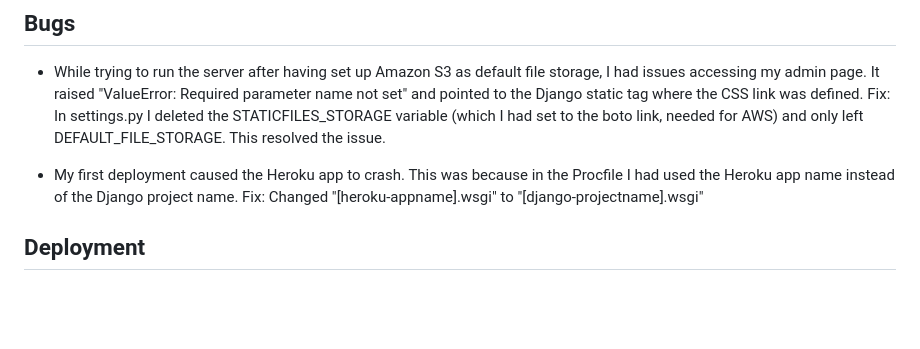
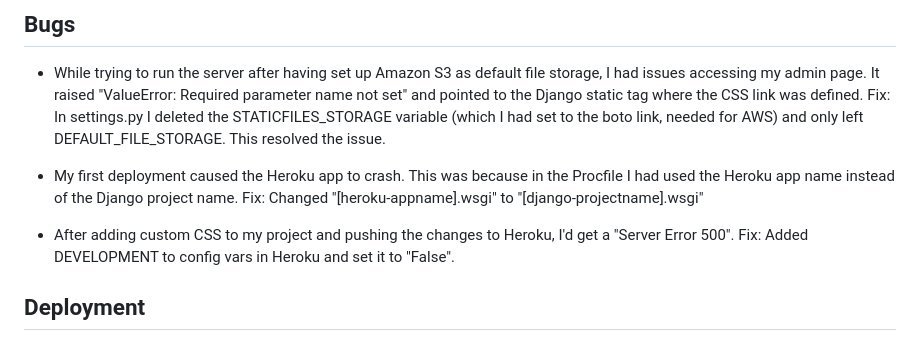
Before and after one commit to Code-Institute-Submissions/Damianjacob-MS5-Music-Pro-2_JulyResub, a Markdown page: README.md, the part around the change. Rendered like a GitHub page; blank space fills up the shorter version.

```diff
--- a/README.md
+++ b/README.md
@@ -243,6 +243,9 @@ Fix: In settings.py I deleted the STATICFILES_STORAGE variable (which I had set
 - My first deployment caused the Heroku app to crash. This was because in the Procfile I had used the Heroku app name instead of the Django project name.
 Fix: Changed "[heroku-appname].wsgi" to "[django-projectname].wsgi"
 
+- After adding custom CSS to my project and pushing the changes to Heroku, I'd get a "Server Error 500".
+Fix: Added DEVELOPMENT to config vars in Heroku and set it to "False".
+
 ## Deployment
 
 ### Creating the Github repository and cloning it
```
Also changed, not shown: media/guitaronfire-medium.jpg (added), 3 other files.
